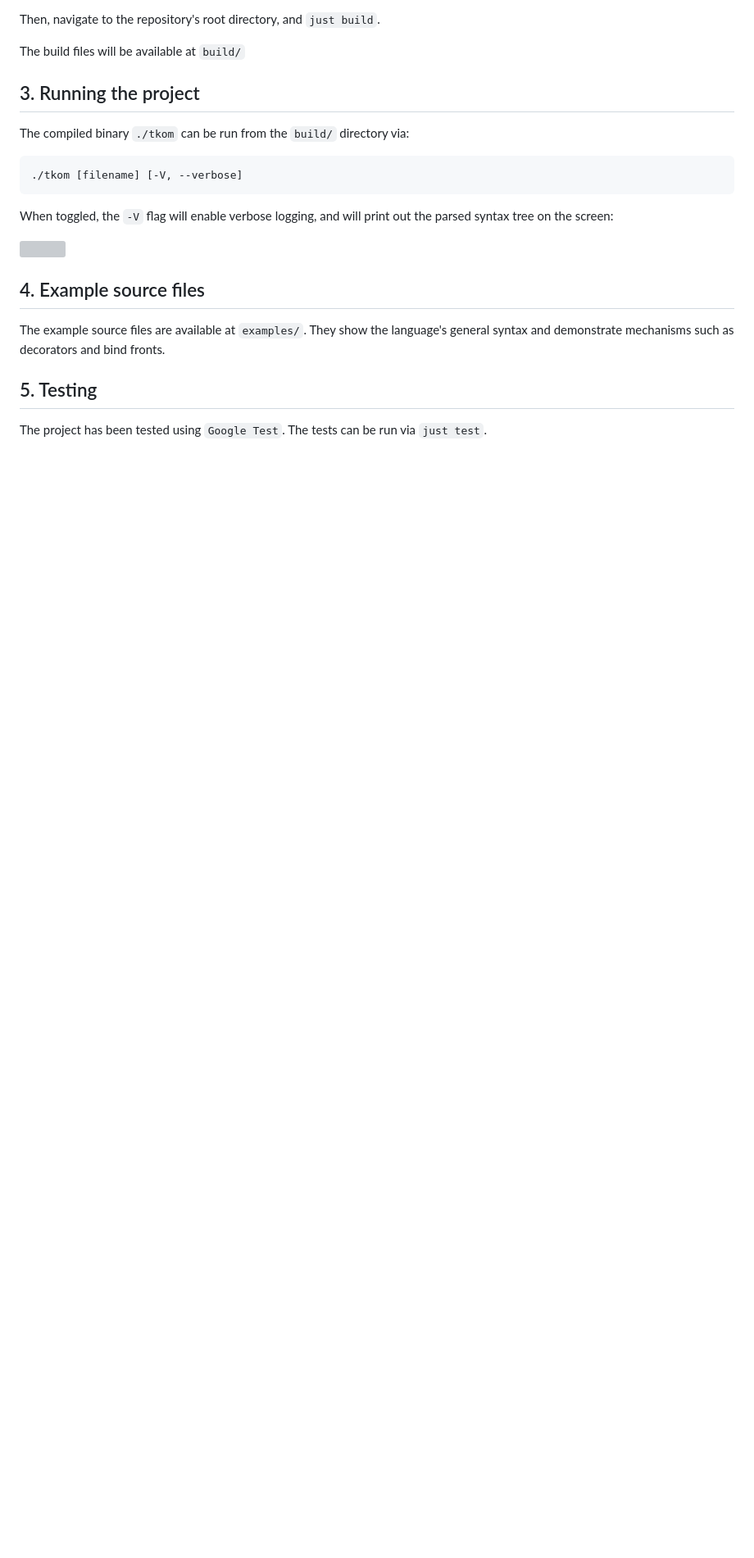
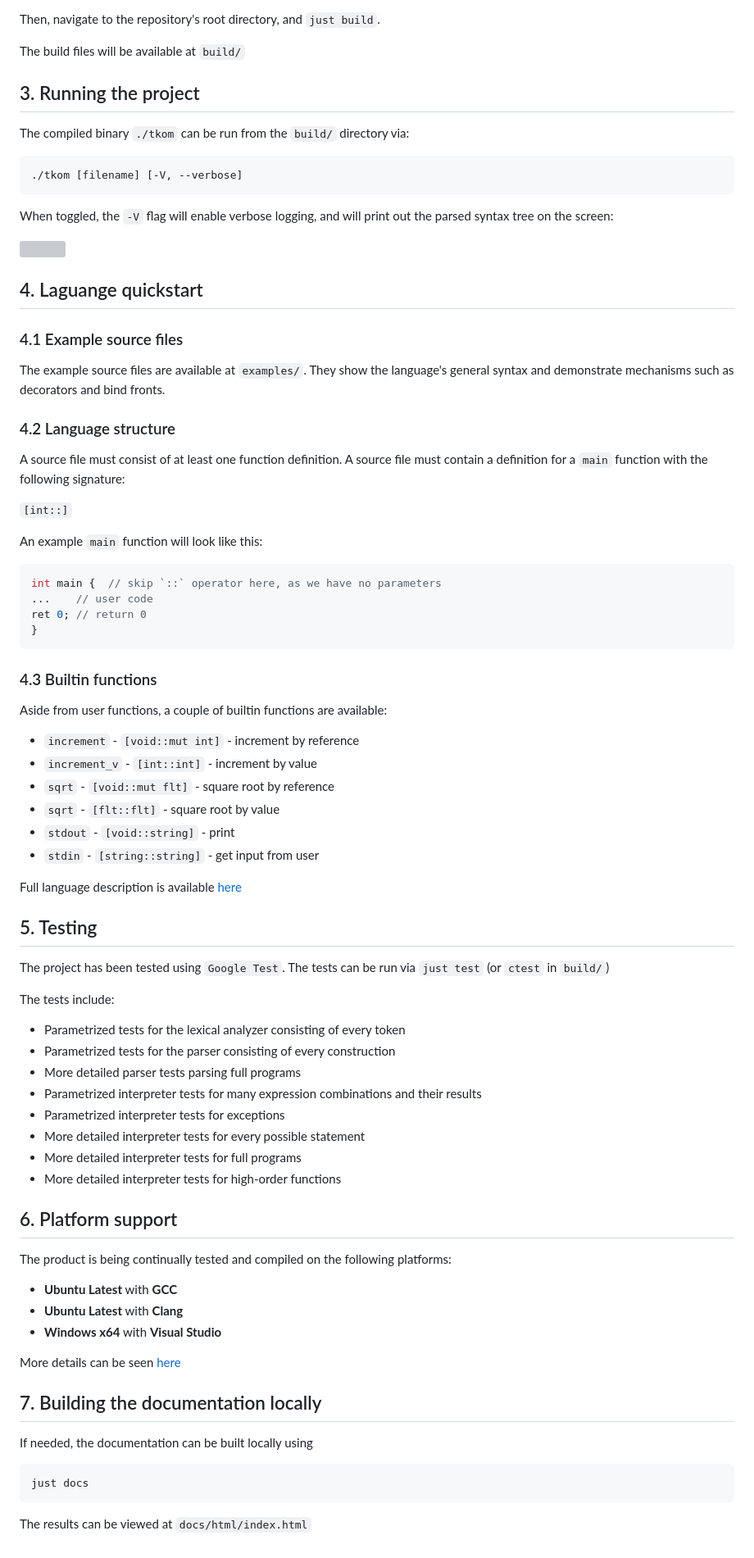
Before and after one commit to doaads/tkom-lang, a Markdown page: docs/ZPR/final_docs.md, the part around the change. Shown: that part at 82% size. GitHub-like rendering; blank space fills up the shorter version; grey boxes are pictures that could not be loaded.

````diff
--- a/docs/ZPR/final_docs.md
+++ b/docs/ZPR/final_docs.md
@@ -44,10 +44,69 @@ When toggled, the `-V` flag will enable verbose logging, and will print out the
 
 ![](img/2025-05-31-20-25-35.png)
 
-## 4. Example source files
+## 4. Laguange quickstart
+
+### 4.1 Example source files
 
 The example source files are available at `examples/`. They show the language's general syntax and demonstrate mechanisms such as decorators and bind fronts.
 
+### 4.2 Language structure
+
+A source file must consist of at least one function definition. A source file must contain a definition for a `main` function with the following signature:
+
+```[int::]```
+
+An example `main` function will look like this:
+
+```cpp
+int main {  // skip `::` operator here, as we have no parameters
+...    // user code
+ret 0; // return 0
+}
+```
+
+### 4.3 Builtin functions
+
+Aside from user functions, a couple of builtin functions are available:
+- `increment` - `[void::mut int]` - increment by reference
+- `increment_v` - `[int::int]` - increment by value
+- `sqrt` - `[void::mut flt]` - square root by reference
+- `sqrt` - `[flt::flt]` - square root by value
+- `stdout` - `[void::string]` - print
+- `stdin` - `[string::string]` - get input from user
+
+Full language description is available [here](https://doaads.github.io/tkom-lang/md_docs_2TKOM_2dokumentacja-koncowa-tkom.html)
+
 ## 5. Testing
 
-The project has been tested using `Google Test`. The tests can be run via `just test`.
+The project has been tested using `Google Test`. The tests can be run via `just test` (or `ctest` in `build/`)
+
+The tests include:
+- Parametrized tests for the lexical analyzer consisting of every token
+- Parametrized tests for the parser consisting of every construction
+- More detailed parser tests parsing full programs
+- Parametrized interpreter tests for many expression combinations and their results
+- Parametrized interpreter tests for exceptions
+- More detailed interpreter tests for every possible statement
+- More detailed interpreter tests for full programs
+- More detailed interpreter tests for high-order functions
+
+## 6. Platform support
+
+The product is being continually tested and compiled on the following platforms:
+
+* **Ubuntu Latest** with **GCC**
+* **Ubuntu Latest** with **Clang**
+* **Windows x64** with **Visual Studio**
+
+More details can be seen [here](https://github.com/doaads/tkom-lang/actions/workflows/cmake-multi-platform.yml)
+
+## 7. Building the documentation locally
+
+If needed, the documentation can be built locally using
+
+```
+just docs
+```
+
+The results can be viewed at `docs/html/index.html`
````
Also changed, not shown: README.md (+5 -3 lines), img/2025-06-03-12-55-47.png (added).
